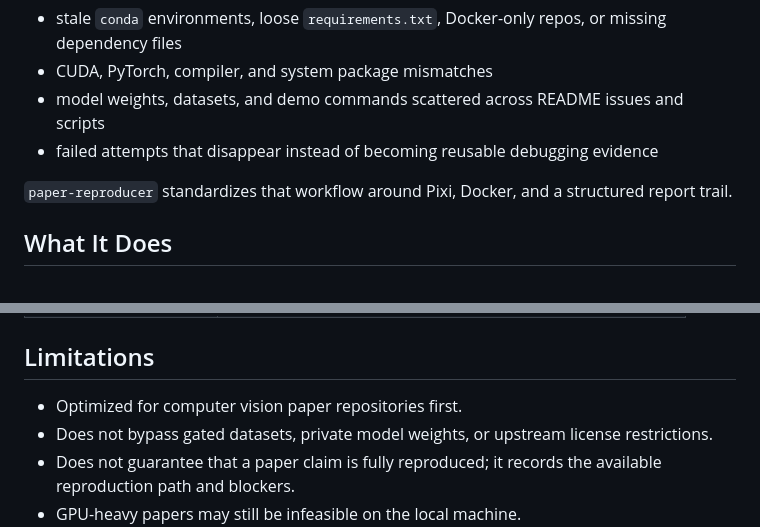
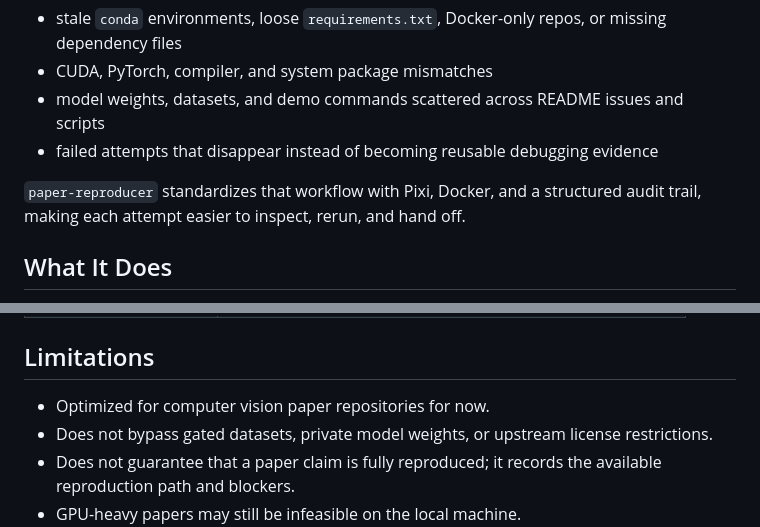
Before and after one commit to DenDen047/paper-reproducer, a Markdown page: README.md, 2 parts joined by grey strips. Drawn GitHub-style.

```diff
--- a/README.md
+++ b/README.md
@@ -39,7 +37,7 @@ Reproducing paper code is rarely blocked by one hard algorithmic problem. It is
 - model weights, datasets, and demo commands scattered across README issues and scripts
 - failed attempts that disappear instead of becoming reusable debugging evidence
 
-`paper-reproducer` standardizes that workflow around Pixi, Docker, and a structured report trail.
+`paper-reproducer` standardizes that workflow with Pixi, Docker, and a structured audit trail, making each attempt easier to inspect, rerun, and hand off.
 
 ## What It Does
 
@@ -148,7 +146,7 @@ In GPU environments, batch mode assigns free GPUs with `--gpus device=N` and `fl
 
 ## Limitations
 
-- Optimized for computer vision paper repositories first.
+- Optimized for computer vision paper repositories for now.
 - Does not bypass gated datasets, private model weights, or upstream license restrictions.
 - Does not guarantee that a paper claim is fully reproduced; it records the available reproduction path and blockers.
 - GPU-heavy papers may still be infeasible on the local machine.
```
Also changed, not shown: other parts of README.md (+4 -6 lines), README.ja.md (+7 -9 lines).
